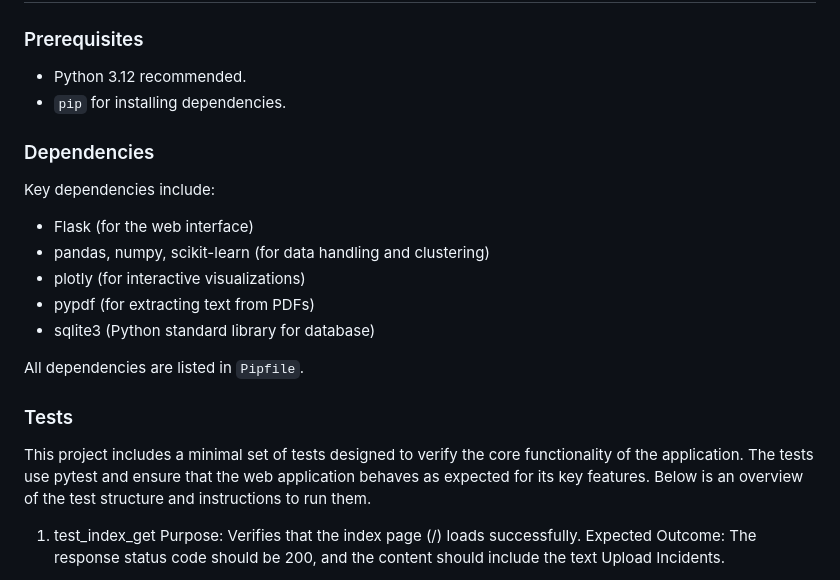
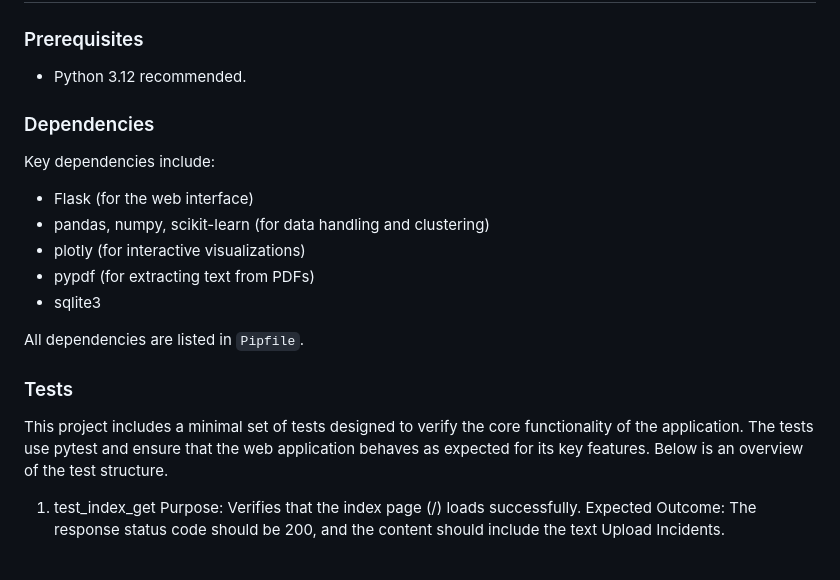
Before and after one commit to SakshiPandey97/cis6930fa24-project3, a Markdown page: README.md, the part around the change. Drawn GitHub-style.

```diff
--- a/README.md
+++ b/README.md
@@ -106,7 +106,6 @@ This project includes three distinct visualizations:
 
 ### Prerequisites
 - Python 3.12 recommended.
-- `pip` for installing dependencies.
 
 ### Dependencies
 Key dependencies include:
@@ -114,11 +113,11 @@ Key dependencies include:
 - pandas, numpy, scikit-learn (for data handling and clustering)
 - plotly (for interactive visualizations)
 - pypdf (for extracting text from PDFs)
-- sqlite3 (Python standard library for database)
+- sqlite3
 
 All dependencies are listed in `Pipfile`.
 ### Tests
-This project includes a minimal set of tests designed to verify the core functionality of the application. The tests use pytest and ensure that the web application behaves as expected for its key features. Below is an overview of the test structure and instructions to run them.
+This project includes a minimal set of tests designed to verify the core functionality of the application. The tests use pytest and ensure that the web application behaves as expected for its key features. Below is an overview of the test structure.
 
 1. test_index_get
 Purpose: Verifies that the index page (/) loads successfully.
```
